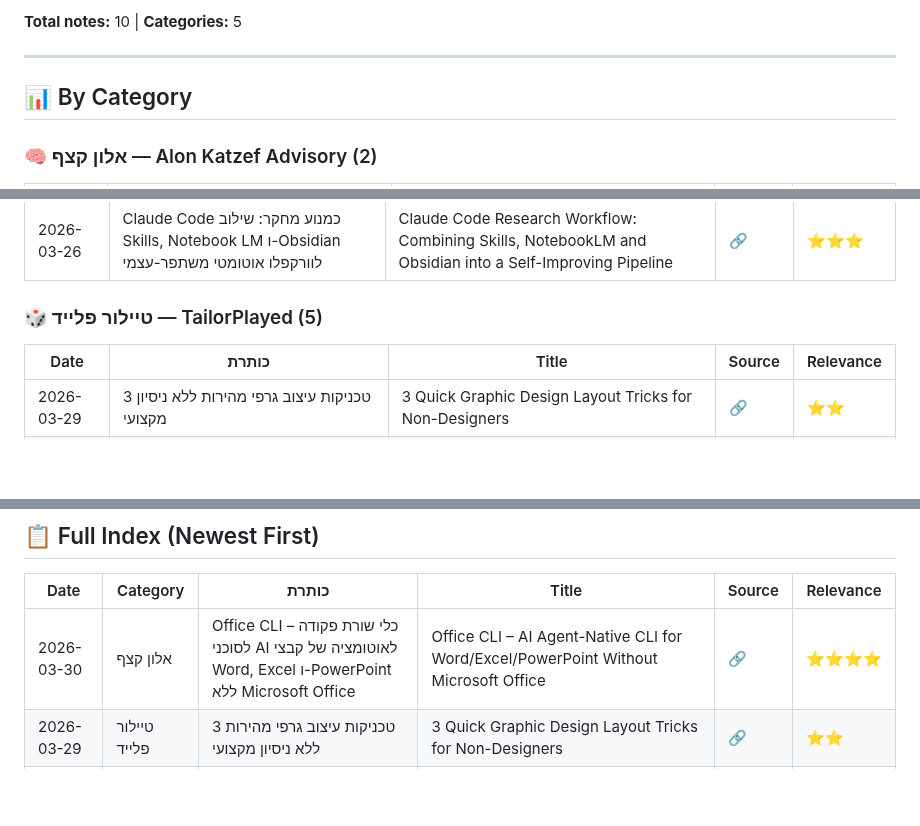
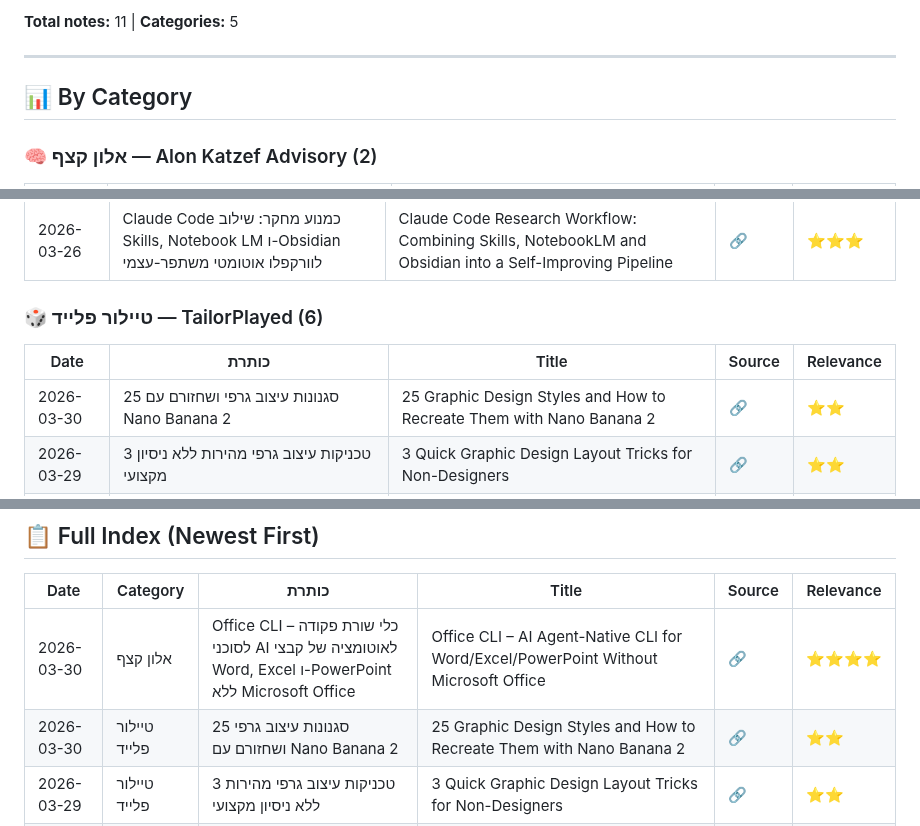
Before and after one commit to dartaryan/tiktok-knowledge, a Markdown page: README.md, 3 parts joined by grey strips. Rendered like a GitHub page; blank space fills up the shorter version.

Commit message:
✏️ Update: Update index

```diff
--- a/README.md
+++ b/README.md
@@ -5,5 +5,5 @@
 
-**Total notes:** 10 | **Categories:** 5
+**Total notes:** 11 | **Categories:** 5
 
 ---
 
@@ -22,10 +22,11 @@
 |------|-------|-------|--------|-----------|
 | 2026-03-26 | Claude Code כמנוע מחקר: שילוב Skills, Notebook LM ו-Obsidian לוורקפלו אוטומטי משתפר-עצמי | Claude Code Research Workflow: Combining Skills, NotebookLM and Obsidian into a Self-Improving Pipeline | [🔗](https://vt.tiktok.com/ZSumoAT6M/) | ⭐⭐⭐ |
 
-### 🎲 טיילור פלייד — TailorPlayed (5)
+### 🎲 טיילור פלייד — TailorPlayed (6)
 
 | Date | כותרת | Title | Source | Relevance |
 |------|-------|-------|--------|-----------|
+| 2026-03-30 | 25 סגנונות עיצוב גרפי ושחזורם עם Nano Banana 2 | 25 Graphic Design Styles and How to Recreate Them with Nano Banana 2 | [🔗](https://www.instagram.com/reel/DWWxWR1gs_W/?igsh=MWgyYnc5NXZ5Mzl3eQ==) | ⭐⭐ |
 | 2026-03-29 | 3 טכניקות עיצוב גרפי מהירות ללא ניסיון מקצועי | 3 Quick Graphic Design Layout Tricks for Non-Designers | [🔗](https://vt.tiktok.com/ZSHR9EsUt) | ⭐⭐ |
 | 2026-03-29 | PreText: ספריית JavaScript למדידת טקסט ללא DOM ו-CSS | PreText: Pure-JS DOM-Free Text Measurement & Layout Library | [🔗](https://vt.tiktok.com/ZSHR9TNJb) | ⭐⭐⭐ |
 | 2026-03-28 | 25 סגנונות עיצוב גרפי עם Nano Banana 2 — סקירה פרסומית | 25 Graphic Design Styles Recreated with Nano Banana 2 — Promo Video | [🔗](https://vt.tiktok.com/ZSHeC4HnH) | ⭐⭐ |
@@ -52,6 +53,7 @@
 | Date | Category | כותרת | Title | Source | Relevance |
 |------|----------|-------|-------|--------|-----------|
 | 2026-03-30 | אלון קצף | Office CLI – כלי שורת פקודה לסוכני AI לאוטומציה של קבצי Word, Excel ו-PowerPoint ללא Microsoft Office | Office CLI – AI Agent-Native CLI for Word/Excel/PowerPoint Without Microsoft Office | [🔗](https://vt.tiktok.com/ZSHLDko6o) | ⭐⭐⭐⭐ |
+| 2026-03-30 | טיילור פלייד | 25 סגנונות עיצוב גרפי ושחזורם עם Nano Banana 2 | 25 Graphic Design Styles and How to Recreate Them with Nano Banana 2 | [🔗](https://www.instagram.com/reel/DWWxWR1gs_W/?igsh=MWgyYnc5NXZ5Mzl3eQ==) | ⭐⭐ |
 | 2026-03-29 | טיילור פלייד | 3 טכניקות עיצוב גרפי מהירות ללא ניסיון מקצועי | 3 Quick Graphic Design Layout Tricks for Non-Designers | [🔗](https://vt.tiktok.com/ZSHR9EsUt) | ⭐⭐ |
 | 2026-03-29 | טיילור פלייד | PreText: ספריית JavaScript למדידת טקסט ללא DOM ו-CSS | PreText: Pure-JS DOM-Free Text Measurement & Layout Library | [🔗](https://vt.tiktok.com/ZSHR9TNJb) | ⭐⭐⭐ |
 | 2026-03-29 | אחר | TREK — מתכנן טיולים קבוצתיים self-hosted עם שיתוף פעולה בזמן אמת | TREK — Self-Hosted Group Trip Planner with Real-Time Collaboration | [🔗](https://vt.tiktok.com/ZSHRxbBMk) | ⭐ |
```
Also changed, not shown: other parts of README.md (+1 -1 lines).
